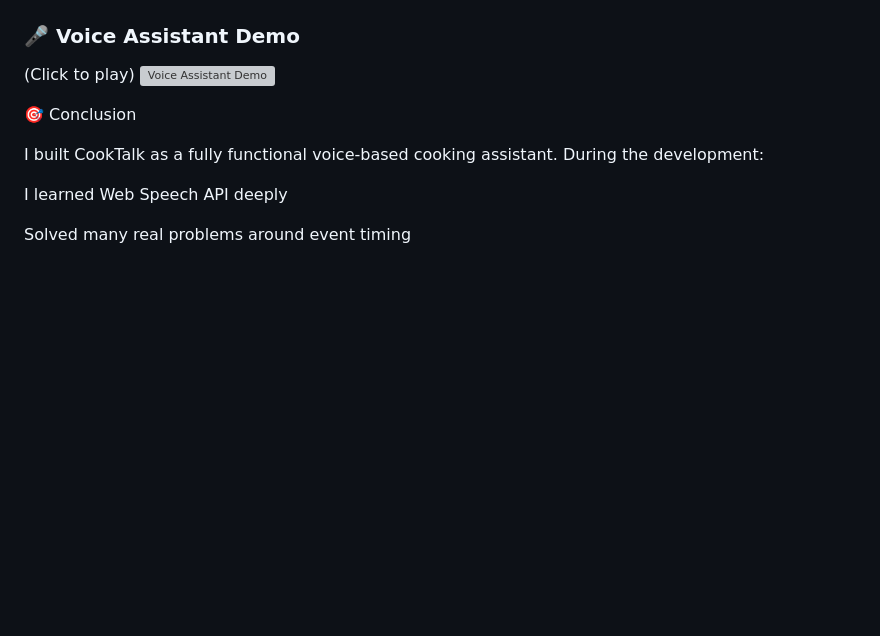
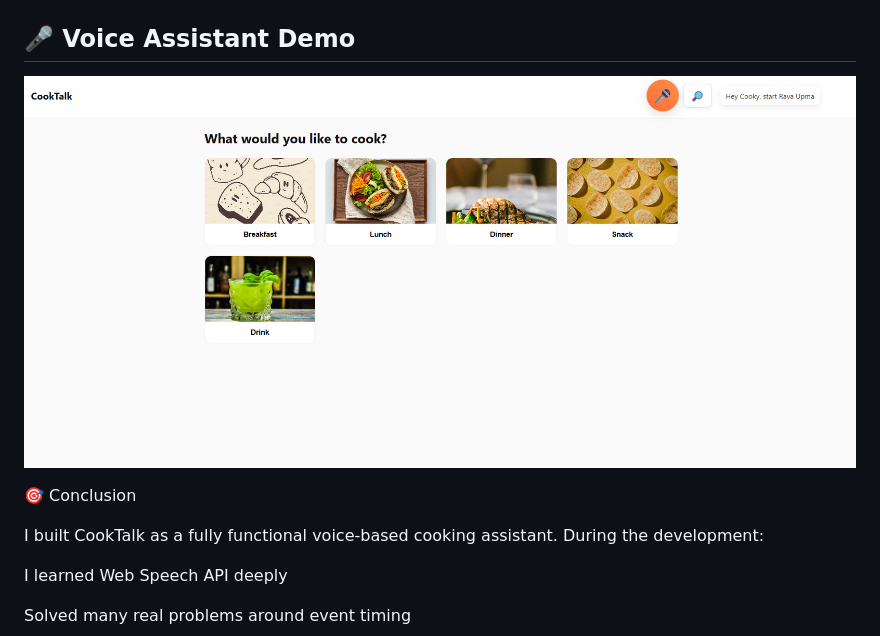
Before and after one commit to vridhi24/Cook-Talk, a Markdown page: readme.md, the part around the change. Drawn GitHub-style; blank space fills up the shorter version; grey boxes are pictures that could not be loaded.

```diff
--- a/readme.md
+++ b/readme.md
@@ -254,9 +254,10 @@ Live link:
 ### 📄 Recipes Page
 ![Recipes Page](recipes-page.png)
 
-### 🎤 Voice Assistant Demo
-(Click to play)
-![Voice Assistant Demo](voice-demo.mp4)
+## 🎤 Voice Assistant Demo
+
+[![Watch the Demo](homepage.png)](voice-demo.mp4)
+
 
 
 🎯 Conclusion
```
